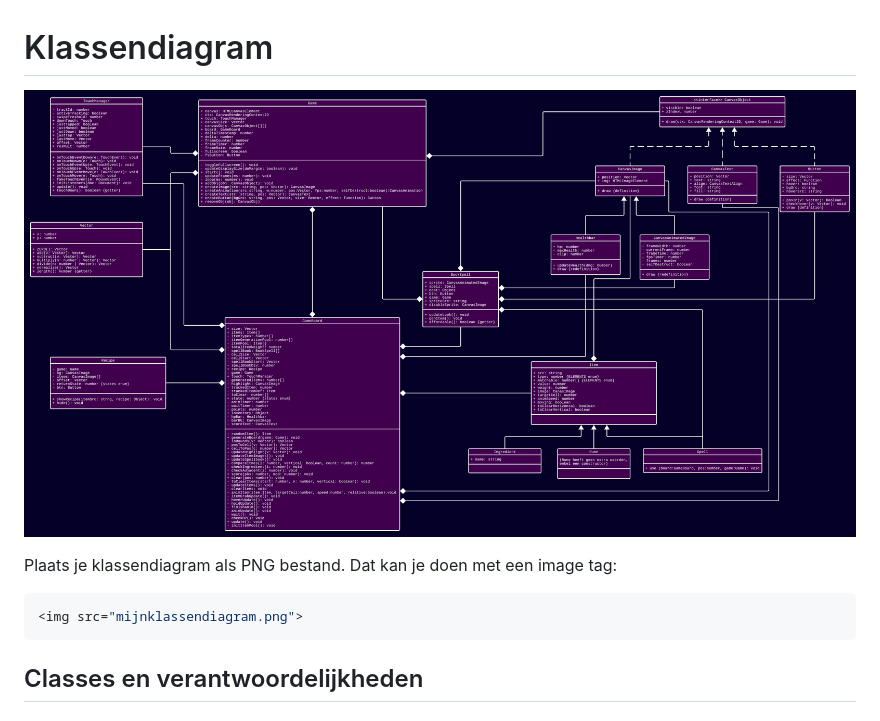
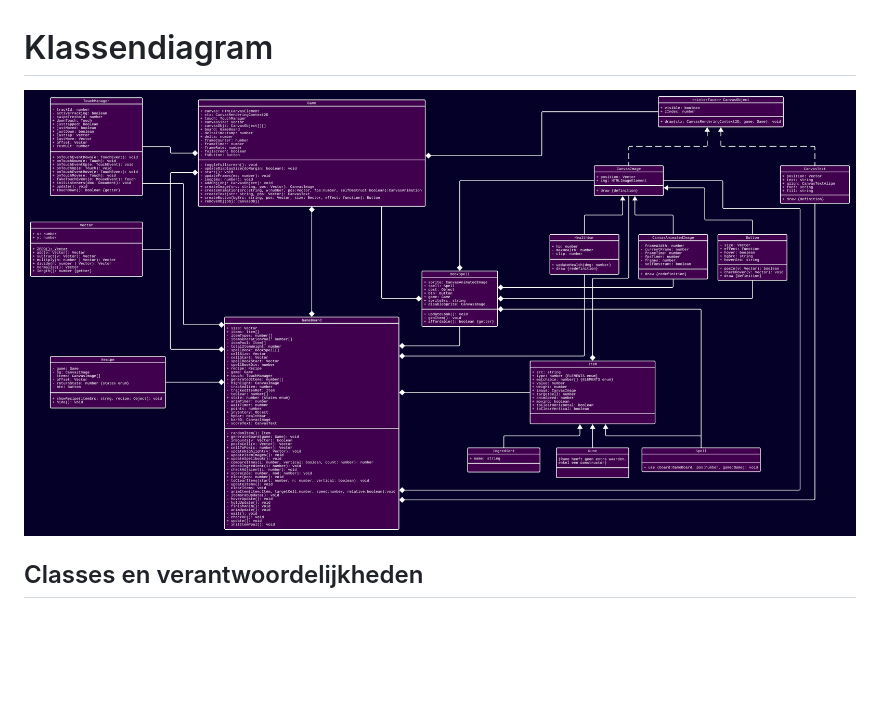
Before and after one commit to UpperCi/CCC, a Markdown page: README.MD, the part around the change printed below. Rendered like a GitHub page; pictures changed too: docs/assets/readme/CCCUML.png; blank space fills up the shorter version.

````diff
--- a/README.MD
+++ b/README.MD
@@ -22,12 +22,6 @@ Wanneer je volledige eindcijfer (klassendiagram + afgeronde eindopdracht) een on
 
 # Klassendiagram
 ![UML](docs/assets/readme/CCCUML.png)
-
-Plaats je klassendiagram als PNG bestand. Dat kan je doen met een image tag:
-
-```javascript
-<img src="mijnklassendiagram.png">
-```
 ## Classes en verantwoordelijkheden
 
 ### Game
````
Also changed, not shown: other parts of README.MD (+61 -27 lines).
